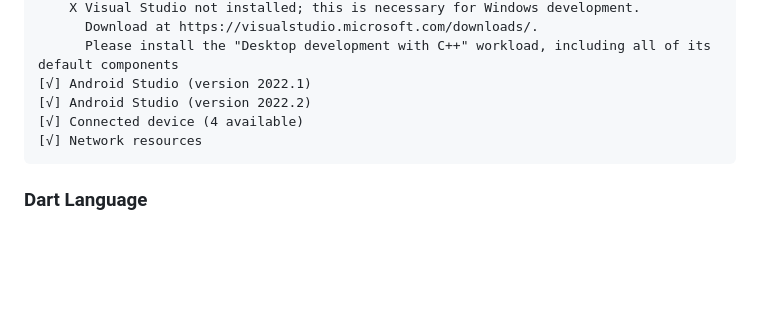
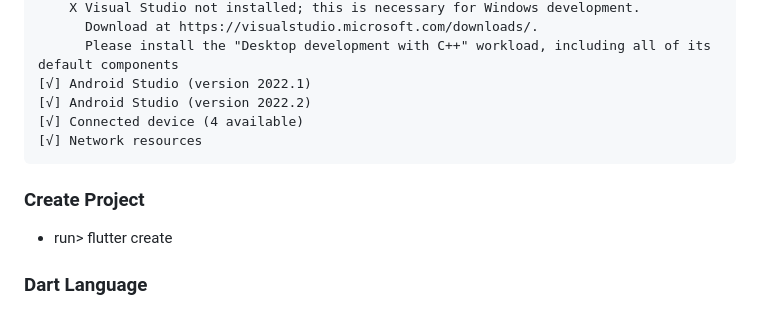
Before and after one commit to NrupParikh/FlutterBasics, a Markdown page: README.md, the part around the change. Rendered like a GitHub page; blank space fills up the shorter version.

```diff
--- a/README.md
+++ b/README.md
@@ -48,6 +48,8 @@ Tools • Dart 3.0.3 • DevTools 2.23.1
 [√] Network resources
 ~~~
 
+### Create Project
+- run> flutter create <Your AppName>
 ### Dart Language
 
 - Object Oriented Language
```
